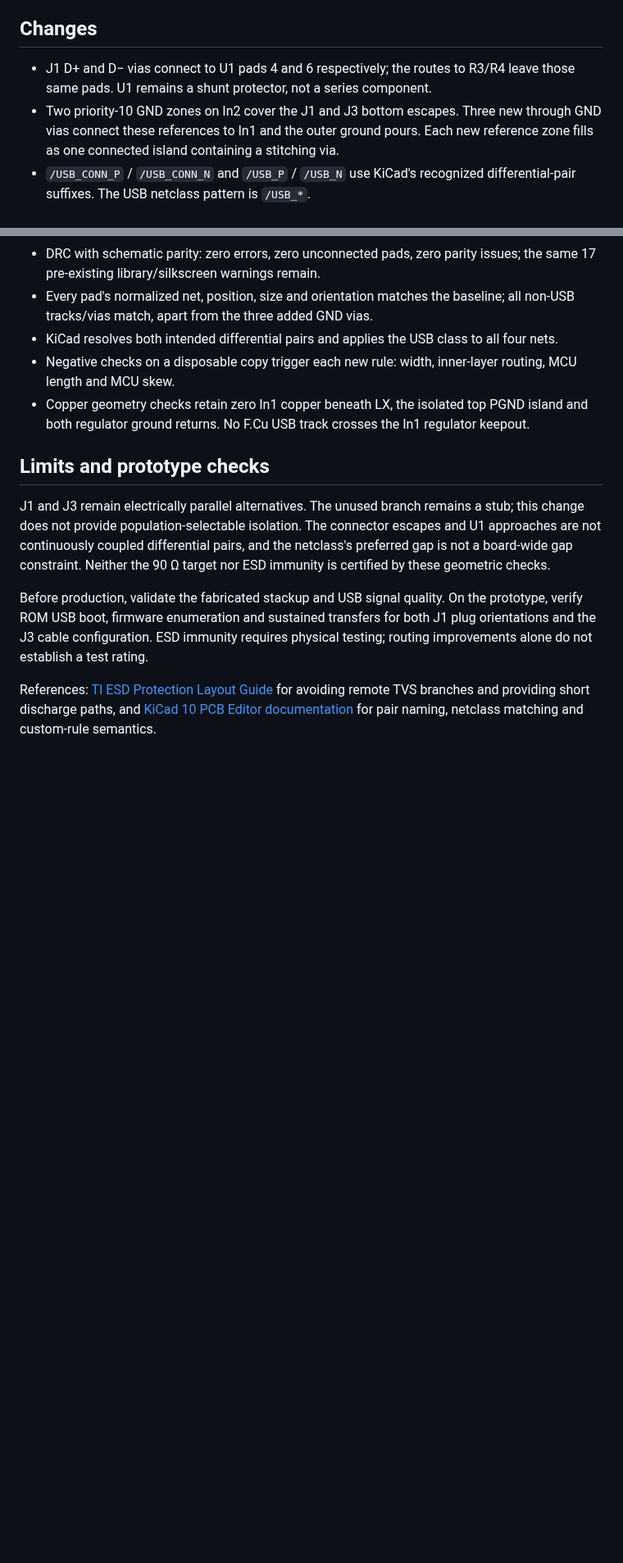
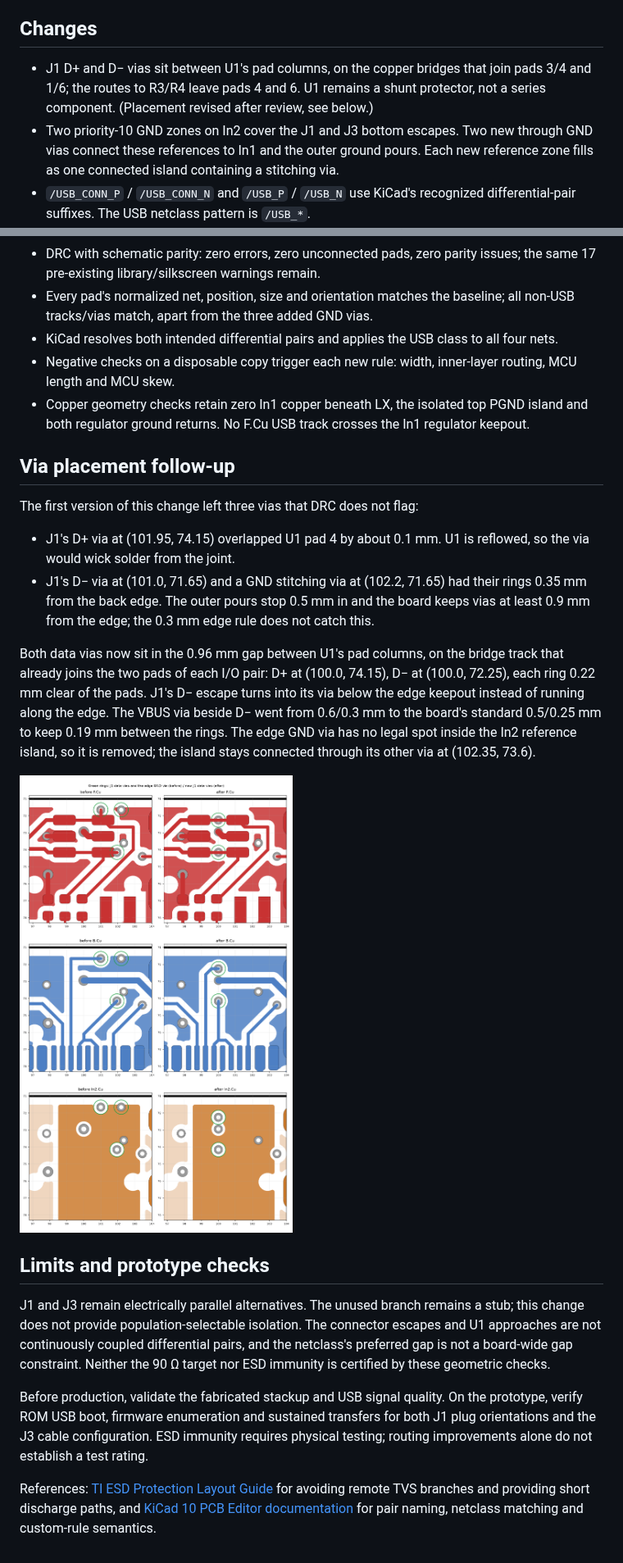
Before and after one commit to Mechanix97/DS2000-PCB, a Markdown page: docs/usb-layout-review.md, 2 parts joined by grey strips. Shown at 82% size. GitHub-like rendering; pictures changed too: docs/img/usb-via-placement.png (added); blank space fills up the shorter version.

Commit message:
fix: move J1 USB vias off U1's pad and away from the board edge
#36 left J1's D+ via overlapping U1 pad 4 (via-in-pad on a reflowed part)
and J1's D- via plus one GND stitching via 0.35 mm from the back edge,
inside the 0.5 mm pour inset. DRC flags neither.

- D+ and D- vias now sit between U1's pad columns, on the bridges that
  already join pads 3/4 and 1/6; R3/R4 still leave pads 4 and 6.
- J1's D- escape turns into its via below the edge keepout.
- VBUS via beside D- shrinks to the board's standard 0.5/0.25 mm.
- The edge GND via is removed: no legal spot exists in the In2 island,
  which stays stitched through its other via.
- TP5's +3V3 dogbone is redrawn at 45 degrees.
- Schematic generator and review docs follow the _P/_N net rename.

Co-Authored-By: Claude Opus 5.5 <noreply@anthropic.com>

```diff
--- a/docs/usb-layout-review.md
+++ b/docs/usb-layout-review.md
@@ -15,9 +15,10 @@ plane remains +3V3. The matching reference zone beneath J3 is outside this crop.
 
 ## Changes
 
-- J1 D+ and D− vias connect to U1 pads 4 and 6 respectively; the routes to R3/R4
-  leave those same pads. U1 remains a shunt protector, not a series component.
-- Two priority-10 GND zones on In2 cover the J1 and J3 bottom escapes. Three new
+- J1 D+ and D− vias sit between U1's pad columns, on the copper bridges that join
+  pads 3/4 and 1/6; the routes to R3/R4 leave pads 4 and 6. U1 remains a shunt
+  protector, not a series component. (Placement revised after review, see below.)
+- Two priority-10 GND zones on In2 cover the J1 and J3 bottom escapes. Two new
   through GND vias connect these references to In1 and the outer ground pours.
   Each new reference zone fills as one connected island containing a stitching via.
 - `/USB_CONN_P` / `/USB_CONN_N` and `/USB_P` / `/USB_N` use KiCad's recognized
@@ -42,6 +43,26 @@ plane remains +3V3. The matching reference zone beneath J3 is outside this crop.
   island and both regulator ground returns. No F.Cu USB track crosses the In1
   regulator keepout.
 
+## Via placement follow-up
+
+The first version of this change left three vias that DRC does not flag:
+
+- J1's D+ via at (101.95, 74.15) overlapped U1 pad 4 by about 0.1 mm. U1 is reflowed,
+  so the via would wick solder from the joint.
+- J1's D− via at (101.0, 71.65) and a GND stitching via at (102.2, 71.65) had their rings
+  0.35 mm from the back edge. The outer pours stop 0.5 mm in and the board keeps vias
+  at least 0.9 mm from the edge; the 0.3 mm edge rule does not catch this.
+
+Both data vias now sit in the 0.96 mm gap between U1's pad columns, on the bridge
+track that already joins the two pads of each I/O pair: D+ at (100.0, 74.15), D− at
+(100.0, 72.25), each ring 0.22 mm clear of the pads. J1's D− escape turns into its via
+below the edge keepout instead of running along the edge. The VBUS via beside D− went
+from 0.6/0.3 mm to the board's standard 0.5/0.25 mm to keep 0.19 mm between the rings.
+The edge GND via has no legal spot inside the In2 reference island, so it is removed;
+the island stays connected through its other via at (102.35, 73.6).
+
+![Via placement before and after](img/usb-via-placement.png)
+
 ## Limits and prototype checks
 
 J1 and J3 remain electrically parallel alternatives. The unused branch remains a
```
Also changed, not shown: docs/via-review.md (+4 -0 lines), 2 other files.
